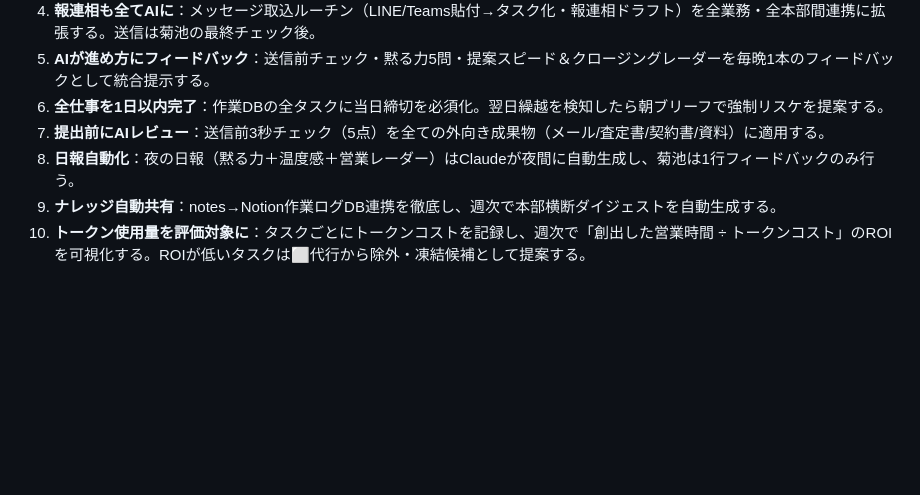
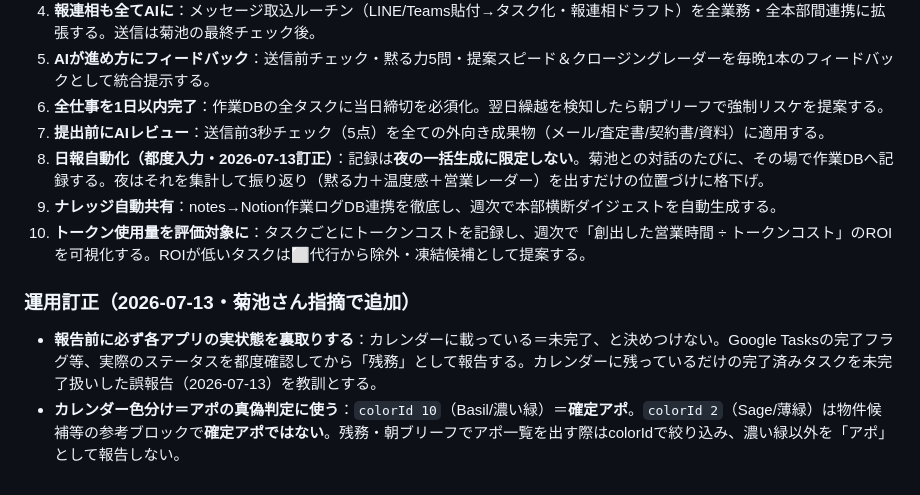
Before and after one commit to ec-seller-oss/khd_workspace, a Markdown page: .company/CLAUDE.md, the part around the change. Rendered like a GitHub page; blank space fills up the shorter version.

Commit message:
秘書ルール修正: 都度記録化と報告前の裏取り義務を追加
残務報告で完了済みタスクを未完了扱いした誤報告と、colorIdによる
確定アポ判定漏れを受けて9原則の日報項目を都度入力に変更し、
報告前の実状態確認とカレンダー色分けルールを追記。

```diff
--- a/.company/CLAUDE.md
+++ b/.company/CLAUDE.md
@@ -291,6 +291,10 @@ update_sheets.update_wbs_task("バイセル", status="完了", progress="100%")
 5. **AIが進め方にフィードバック**：送信前チェック・黙る力5問・提案スピード＆クロージングレーダーを毎晩1本のフィードバックとして統合提示する。
 6. **全仕事を1日以内完了**：作業DBの全タスクに当日締切を必須化。翌日繰越を検知したら朝ブリーフで強制リスケを提案する。
 7. **提出前にAIレビュー**：送信前3秒チェック（5点）を全ての外向き成果物（メール/査定書/契約書/資料）に適用する。
-8. **日報自動化**：夜の日報（黙る力＋温度感＋営業レーダー）はClaudeが夜間に自動生成し、菊池は1行フィードバックのみ行う。
+8. **日報自動化（都度入力・2026-07-13訂正）**：記録は**夜の一括生成に限定しない**。菊池との対話のたびに、その場で作業DBへ記録する。夜はそれを集計して振り返り（黙る力＋温度感＋営業レーダー）を出すだけの位置づけに格下げ。
 9. **ナレッジ自動共有**：notes→Notion作業ログDB連携を徹底し、週次で本部横断ダイジェストを自動生成する。
 10. **トークン使用量を評価対象に**：タスクごとにトークンコストを記録し、週次で「創出した営業時間 ÷ トークンコスト」のROIを可視化する。ROIが低いタスクは⬜代行から除外・凍結候補として提案する。
+
+### 運用訂正（2026-07-13・菊池さん指摘で追加）
+- **報告前に必ず各アプリの実状態を裏取りする**：カレンダーに載っている＝未完了、と決めつけない。Google Tasksの完了フラグ等、実際のステータスを都度確認してから「残務」として報告する。カレンダーに残っているだけの完了済みタスクを未完了扱いした誤報告（2026-07-13）を教訓とする。
+- **カレンダー色分け＝アポの真偽判定に使う**：`colorId 10`（Basil/濃い緑）＝**確定アポ**。`colorId 2`（Sage/薄緑）は物件候補等の参考ブロックで**確定アポではない**。残務・朝ブリーフでアポ一覧を出す際はcolorIdで絞り込み、濃い緑以外を「アポ」として報告しない。
```
Also changed, not shown: 1 other file.
